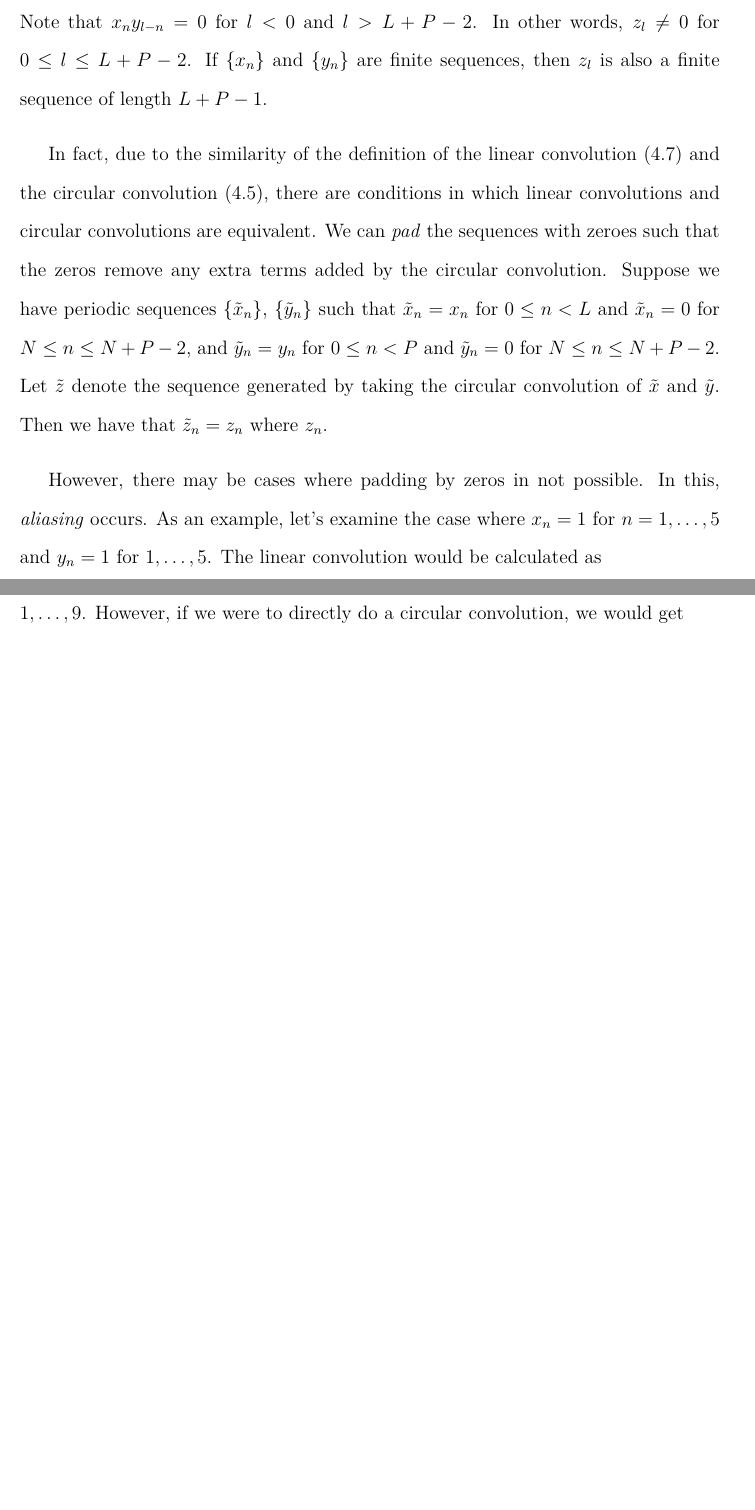
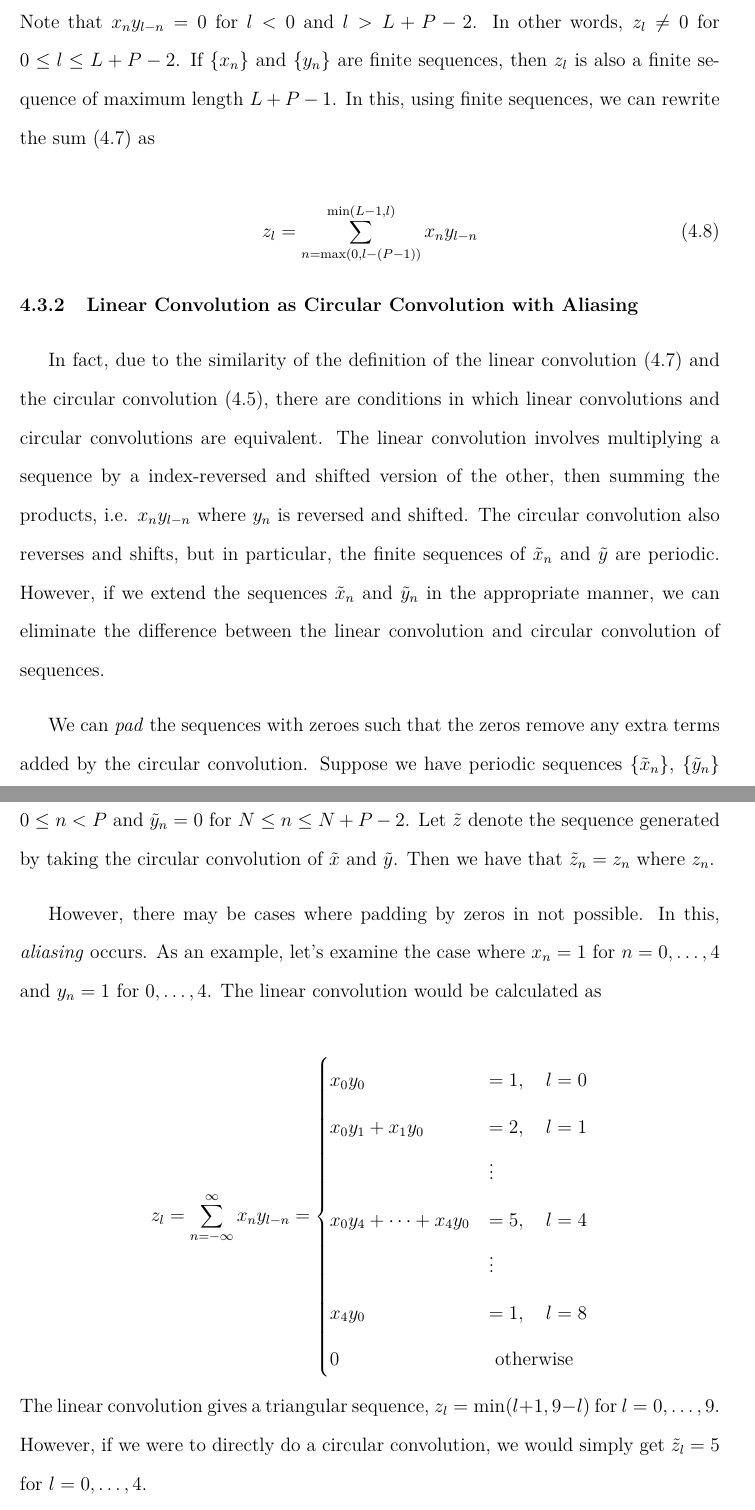
Before and after one commit to JeffreyLimbacher/thesis, a LaTeX thesis (JeffThesis.tex): two parts of pages 28 and 29 of 50, joined at a grey line, cut so that both start at the same text, the shorter picture padded with empty space. Compiled offline with pdfLaTeX.

Commit message:
add more to convolution discussion

```diff
--- a/JeffThesis.tex
+++ b/JeffThesis.tex
@@ -667,20 +668,35 @@ z_{l}=\sum_{n=-\infty}^{\infty} x_{n}y_{l-n}\, , l \in \mathbb{N}
 If the sequences are finite sequences of length $L$, then we may set $x_n=0$ and $y_n=0$ if $n<0$ or $n \geq L$. In that case, the above definition readily extends to finite sequences.
 
 Under certain conditions, circular convolutions and linear convolutions can be considered as equivalent operations. Suppose we have two sequences $\{x_n\}_{n=-\infty}^{\infty}$,$\{y_n\}_{n=-\infty}^{\infty} \subset \mathbb{C}$
-such that $\lVert x_n \lVert = 0$ for $n<0$ and $n\geq L$ and $\lVert y_n \lVert = 0$ for $n<0$ and $n \geq P$, and let $z_l$ be the result of performing a linear convolution between these two sequences. Note that $x_n y_{l-n}=0$ for $l < 0$ and $l > L + P - 2$. In other words, $z_l \not = 0$ for $0 \leq l \leq L + P - 2$. If $\{x_n\}$ and $\{y_n\}$ are finite sequences, then $z_l$ is also a finite sequence of length $L+P-1$.
+such that $\lVert x_n \lVert = 0$ for $n<0$ and $n\geq L$ and $\lVert y_n \lVert = 0$ for $n<0$ and $n \geq P$, and let $z_l$ be the result of performing a linear convolution between these two sequences. Note that $x_n y_{l-n}=0$ for $l < 0$ and $l > L + P - 2$. In other words, $z_l \not = 0$ for $0 \leq l \leq L + P - 2$. If $\{x_n\}$ and $\{y_n\}$ are finite sequences, then $z_l$ is also a finite sequence of maximum length $L+P-1$. In this, using finite sequences, we can rewrite the sum (\ref{eq:lin_conv}) as
 
-	In fact, due to the similarity of the definition of the linear convolution (\ref{eq:lin_conv}) and the circular convolution (\ref{eq:cirlconv}), there are conditions in which linear convolutions and circular convolutions are equivalent. We can \textit{pad} the sequences with zeroes such that the zeros remove any extra terms added by the circular convolution. Suppose we have periodic sequences $\{\tilde{x}_n\}$, $\{\tilde{y}_n\}$ such that $\tilde{x}_n = x_n$ for $0 \leq n < L$ and $\tilde{x}_n = 0$ for $N \leq n \leq N+P-2$, and $\tilde{y}_n = y_n$ for $0 \leq n < P$ and $\tilde{y}_n = 0$ for $N \leq n \leq N+P-2$.
+\begin{equation}
+\label{eq:finite_lin_conv}
+z_l = \sum_{n=\max(0,l-(P-1))}^{\min(L-1,l)} x_n y_{l-n}
+\end{equation}
+
+\subsection{Linear Convolution as Circular Convolution with Aliasing}
+	In fact, due to the similarity of the definition of the linear convolution (\ref{eq:lin_conv}) and the circular convolution (\ref{eq:cirlconv}), there are conditions in which linear convolutions and circular convolutions are equivalent. The linear convolution involves multiplying a sequence by a index-reversed and shifted version of the other, then summing the products, i.e. $x_n y_{l-n}$ where $y_n$ is reversed and shifted. The circular convolution also reverses and shifts, but in particular, the finite sequences of $\tilde{x}_n$ and $\tilde{y}$ are periodic. However, if we extend the sequences $\tilde{x}_n$ and $\tilde{y}_n$ in the appropriate manner, we can eliminate the difference between the linear convolution and circular convolution of sequences.
+
+	We can \textit{pad} the sequences with zeroes such that the zeros remove any extra terms added by the circular convolution. Suppose we have periodic sequences $\{\tilde{x}_n\}$, $\{\tilde{y}_n\}$ such that $\tilde{x}_n = x_n$ for $0 \leq n < L$ and $\tilde{x}_n = 0$ for $N \leq n \leq N+P-2$, and $\tilde{y}_n = y_n$ for $0 \leq n < P$ and $\tilde{y}_n = 0$ for $N \leq n \leq N+P-2$.
 Let $\tilde{z}$ denote the sequence generated by taking the circular convolution of $\tilde{x}$ and $\tilde{y}$. Then we have that $\tilde{z}_n = z_n$ where $z_n$.
 
-	However, there may be cases where padding by zeros in not possible. In this, \textit{aliasing} occurs. As an example, let's examine the case where $x_n=1$ for $n=1,\dots,5$ and $y_n=1$ for $1,\dots,5$. The linear convolution would be calculated as
+	However, there may be cases where padding by zeros in not possible. In this, \textit{aliasing} occurs. As an example, let's examine the case where $x_n=1$ for $n=0,\dots,4$ and $y_n=1$ for $0,\dots,4$. The linear convolution would be calculated as
 
-\begin{equation}
-\begin{split}
+\begin{equation*}
+z_l = \sum_{n=-\infty}^{\infty } x_n y_{l-n} = \begin{cases}
+x_0 y_0 &= 1, \quad l=0\\
+x_0 y_1 + x_1 y_0 &= 2, \quad l=1\\
+& \vdots \\
+x_0y_4 + \dots + x_4 y_0 &= 5, \quad l=4 \\
+& \vdots \\
+x_4y_0 &= 1, \quad l= 8 \\
+0 &\text{ otherwise}
+\end{cases}
+\end{equation*}
+	The linear convolution gives a triangular sequence, $z_l = \min(l+1,9-l)$ for $l=0, \dots, 9$. However, if we were to directly do a circular convolution, we would simply get $\tilde{z}_l = 5$ for $ l=0, \dots, 4$.
 
-\end{split}
-\end{equation}
-
-	The linear convolution gives a triangular sequence, $z_l = \min(l,10-l)$ for $l=1, \dots, 9$. However, if we were to directly do a circular convolution, we would get
+However, if we were to extend $x_n$ and $y_n$ to length $L + P -2 $ by appending zeros, then we would get back the same circular convolution.
 
 	For purposes of calculating (\ref{eq:I_dist}), we consider $M=N$ only. In addition, we note that the output of the linear convolution, $z_l$, is actually of length $N-M-2$, while we restrict the length of (\ref{eq:I_dist}) output to be of length $N$.
 \subsection{Circular Convolution as Linear Convolution with Aliasing.}
```
Also changed, not shown: JeffThesis.tex (1 more changed lines).
